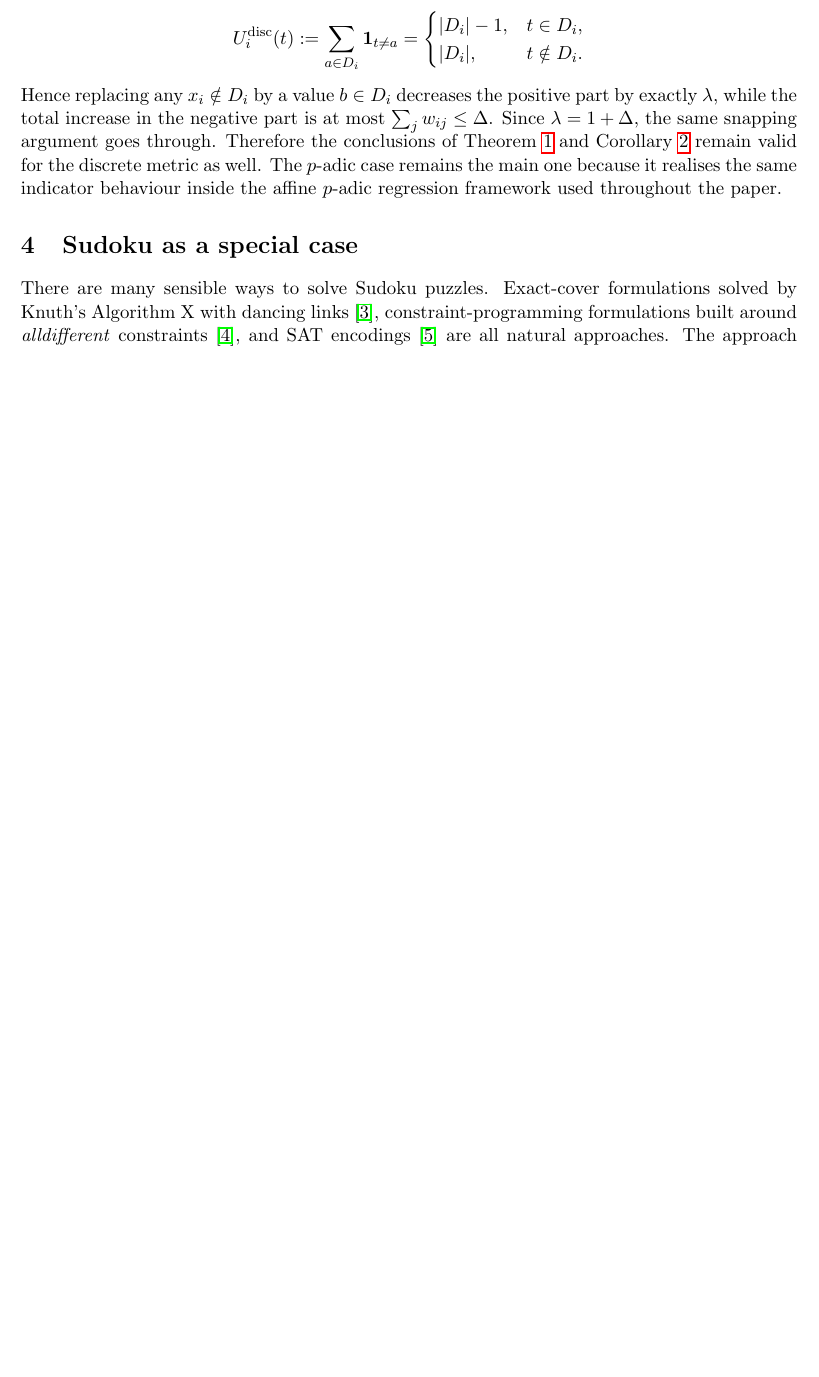
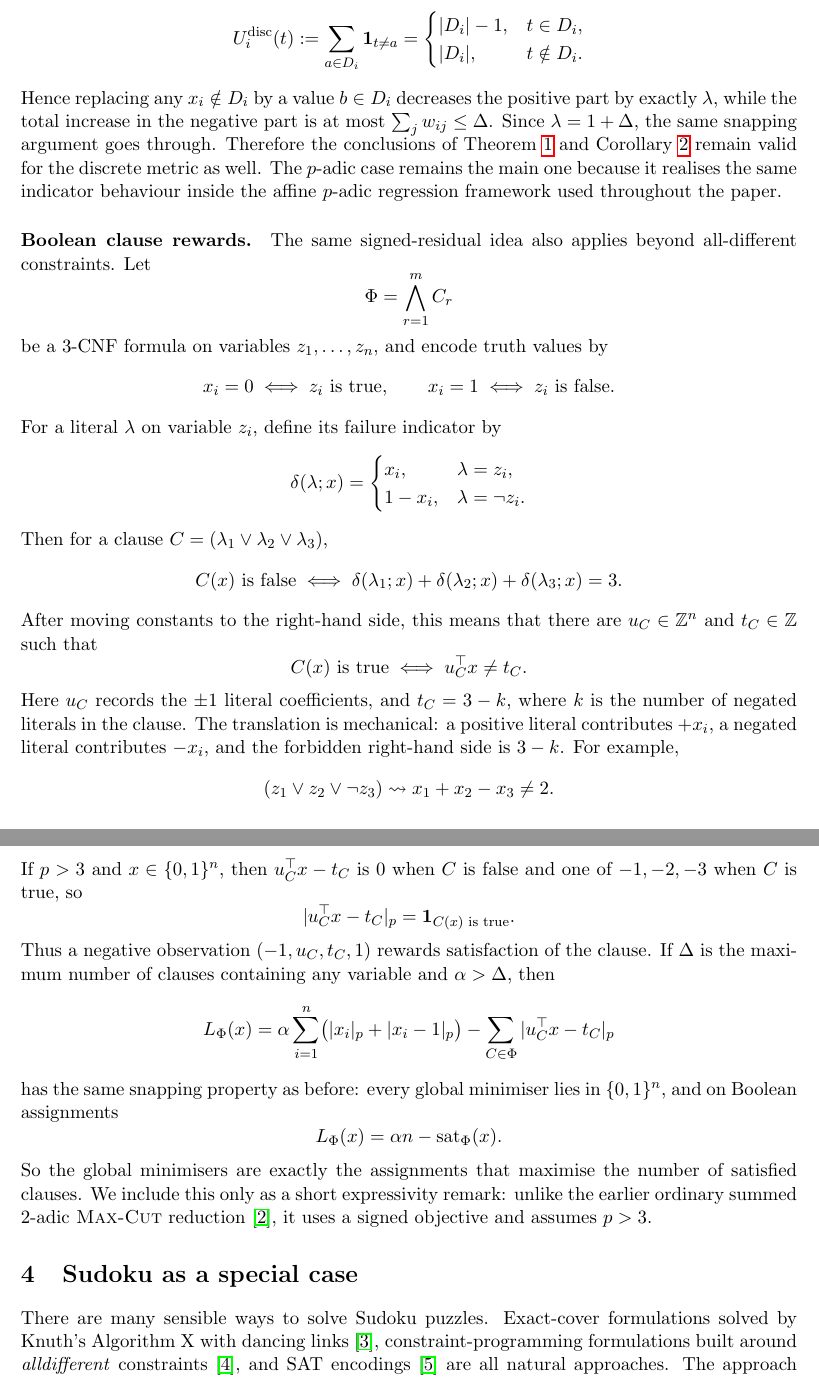
Before and after one commit to solresol/sudoku-padic-regression, a LaTeX paper (paper/sudoku_padic_regression.tex): part of page 6 of 17 before the commit and two parts of pages 6 and 7 of 18 after it, the two joined at a grey line, cut so that both start at the same text, the shorter picture padded with empty space. Compiled offline with pdfLaTeX.

Commit message:
Add Boolean clause reward remark to paper

```diff
--- a/paper/sudoku_padic_regression.tex
+++ b/paper/sudoku_padic_regression.tex
@@ -322,6 +322,60 @@ U_i^{\mathrm{disc}}(t):=\sum_{a\in D_i}\mathbf 1_{t\neq a}
 \]
 Hence replacing any \(x_i\notin D_i\) by a value \(b\in D_i\) decreases the positive part by exactly \(\lambda\), while the total increase in the negative part is at most \(\sum_j w_{ij}\le \Delta\). Since \(\lambda=1+\Delta\), the same snapping argument goes through. Therefore the conclusions of Theorem~\ref{thm:all-different} and Corollary~\ref{cor:all-different-csp} remain valid for the discrete metric as well. The \(p\)-adic case remains the main one because it realises the same indicator behaviour inside the affine \(p\)-adic regression framework used throughout the paper.
 
+\paragraph{Boolean clause rewards.}
+The same signed-residual idea also applies beyond all-different constraints. Let
+\[
+\Phi=\bigwedge_{r=1}^{m} C_r
+\]
+be a \(3\)-CNF formula on variables \(z_1,\dots,z_n\), and encode truth values by
+\[
+x_i=0 \iff z_i \text{ is true},
+\qquad
+x_i=1 \iff z_i \text{ is false}.
+\]
+For a literal \(\lambda\) on variable \(z_i\), define its failure indicator by
+\[
+\delta(\lambda;x)=
+\begin{cases}
+x_i, & \lambda=z_i,\\
+1-x_i, & \lambda=\neg z_i.
+\end{cases}
+\]
+Then for a clause \(C=(\lambda_1\vee \lambda_2\vee \lambda_3)\),
+\[
+C(x)\text{ is false}
+\iff
+\delta(\lambda_1;x)+\delta(\lambda_2;x)+\delta(\lambda_3;x)=3.
+\]
+After moving constants to the right-hand side, this means that there are \(u_C\in\mathbb Z^n\) and \(t_C\in\mathbb Z\) such that
+\[
+C(x)\text{ is true}
+\iff
+u_C^\top x\neq t_C.
+\]
+Here \(u_C\) records the \(\pm 1\) literal coefficients, and \(t_C=3-k\), where \(k\) is the number of negated literals in the clause. The translation is mechanical: a positive literal contributes \(+x_i\), a negated literal contributes \(-x_i\), and the forbidden right-hand side is \(3-k\). For example,
+\[
+(z_1\vee z_2\vee \neg z_3)
+\leadsto
+x_1+x_2-x_3\neq 2.
+\]
+If \(p>3\) and \(x\in\{0,1\}^n\), then \(u_C^\top x-t_C\) is \(0\) when \(C\) is false and one of \(-1,-2,-3\) when \(C\) is true, so
+\[
+|u_C^\top x-t_C|_p=\mathbf 1_{C(x)\text{ is true}}.
+\]
+Thus a negative observation \((-1,u_C,t_C,1)\) rewards satisfaction of the clause. If \(\Delta\) is the maximum number of clauses containing any variable and \(\alpha>\Delta\), then
+\[
+L_\Phi(x)
+=
+\alpha\sum_{i=1}^{n}\bigl(|x_i|_p+|x_i-1|_p\bigr)
+-\sum_{C\in\Phi}|u_C^\top x-t_C|_p
+\]
+has the same snapping property as before: every global minimiser lies in \(\{0,1\}^n\), and on Boolean assignments
+\[
+L_\Phi(x)=\alpha n-\operatorname{sat}_\Phi(x).
+\]
+So the global minimisers are exactly the assignments that maximise the number of satisfied clauses. We include this only as a short expressivity remark: unlike the earlier ordinary summed \(2\)-adic \textsc{Max-Cut} reduction \cite{baker2026nphard}, it uses a signed objective and assumes \(p>3\).
+
 \section{Sudoku as a special case}
 There are many sensible ways to solve Sudoku puzzles. Exact-cover formulations solved by Knuth's Algorithm X with dancing links \cite{knuth2000dancing}, constraint-programming formulations built around \emph{alldifferent} constraints \cite{simonis2005sudoku}, and SAT encodings \cite{lynce2006sudoku} are all natural approaches. The approach given in this section and the remainder of the paper is not one of the sensible ways, but it is interesting and unusual, and has the most natural encoding of the unknown variables.
 
```
Also changed, not shown: site/sudoku_padic_regression.pdf, paper/sudoku_padic_regression.tex (4 more changed lines).
